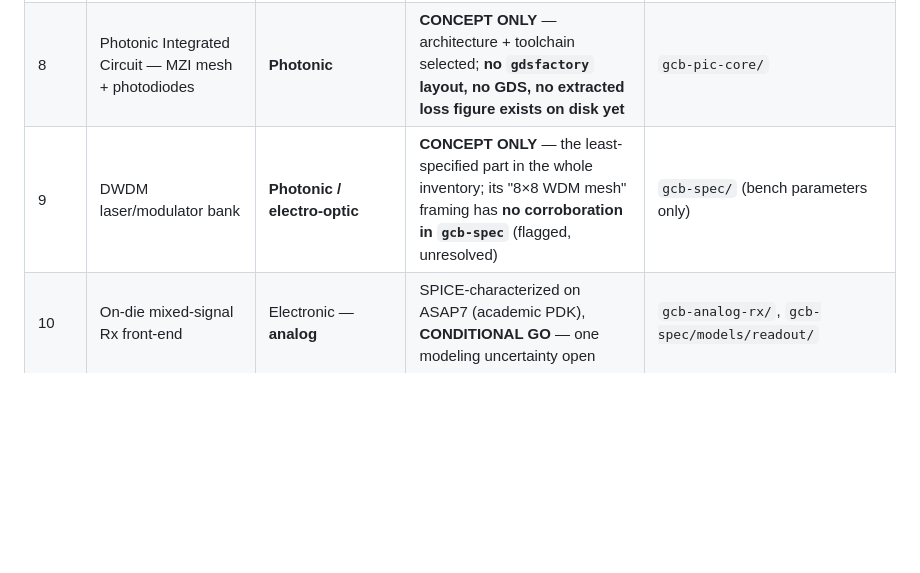
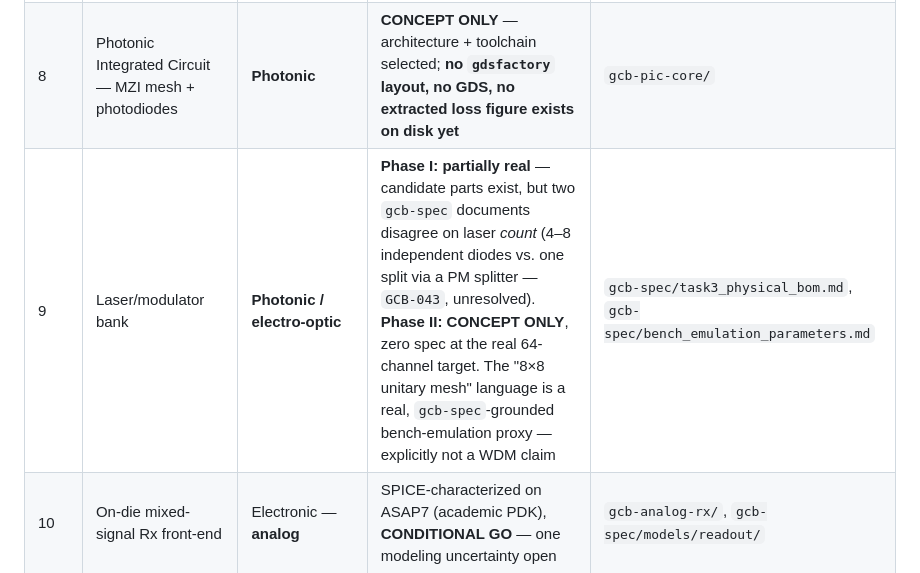
Before and after one commit to jagreen03/gcb-wiki, a Markdown page: appendices/silicon-and-package-detail.md, the part around one of its changes. Rendered like a GitHub page; blank space fills up the shorter version.

```diff
--- a/appendices/silicon-and-package-detail.md
+++ b/appendices/silicon-and-package-detail.md
@@ -37,7 +37,7 @@ been fabricated, packaged, or put on a PCB.
 | 6 | Digital Pilot FPGA controller | Electronic — digital, FPGA target | RTL, simulated; targeted at Alveo U55C, **not bench-verified on one** | `gcb-rtl/rtl/` |
 | 7 | Streaming Tensor DMA | Electronic — digital | RTL, simulated | `gcb-rtl/rtl/` |
 | 8 | Photonic Integrated Circuit — MZI mesh + photodiodes | **Photonic** | **CONCEPT ONLY** — architecture + toolchain selected; **no `gdsfactory` layout, no GDS, no extracted loss figure exists on disk yet** | `gcb-pic-core/` |
-| 9 | DWDM laser/modulator bank | **Photonic / electro-optic** | **CONCEPT ONLY** — the least-specified part in the whole inventory; its "8×8 WDM mesh" framing has **no corroboration in `gcb-spec`** (flagged, unresolved) | `gcb-spec/` (bench parameters only) |
+| 9 | Laser/modulator bank | **Photonic / electro-optic** | **Phase I: partially real** — candidate parts exist, but two `gcb-spec` documents disagree on laser *count* (4–8 independent diodes vs. one split via a PM splitter — `GCB-043`, unresolved). **Phase II: CONCEPT ONLY**, zero spec at the real 64-channel target. The "8×8 unitary mesh" language is a real, `gcb-spec`-grounded bench-emulation proxy — explicitly not a WDM claim | `gcb-spec/task3_physical_bom.md`, `gcb-spec/bench_emulation_parameters.md` |
 | 10 | On-die mixed-signal Rx front-end | Electronic — **analog** | SPICE-characterized on ASAP7 (academic PDK), **CONDITIONAL GO** — one modeling uncertainty open | `gcb-analog-rx/`, `gcb-spec/models/readout/` |
 | 11 | Shared TDC + calibration back-end | Electronic — digital | RTL, simulated, bit-exact vs. a Python golden model — **standalone only, not wired into the FPGA top module** | `gcb-rtl/rtl/` |
 | 12 | Phase I bench receiver (COTS PD+TIA+ADC) | Electronic — analog (COTS parts, not GCB silicon) | RTL interface simulated; physical parts are `[CANDIDATE]`, none purchased/populated | `gcb-rtl/rtl/`, `gcb-spec/task3_physical_bom.md` |
```
Also changed, not shown: other parts of appendices/silicon-and-package-detail.md (+1 -1 lines), 16_hardware_parts_systems_specification.md (+67 -36 lines), intent.md (+13 -8 lines).
